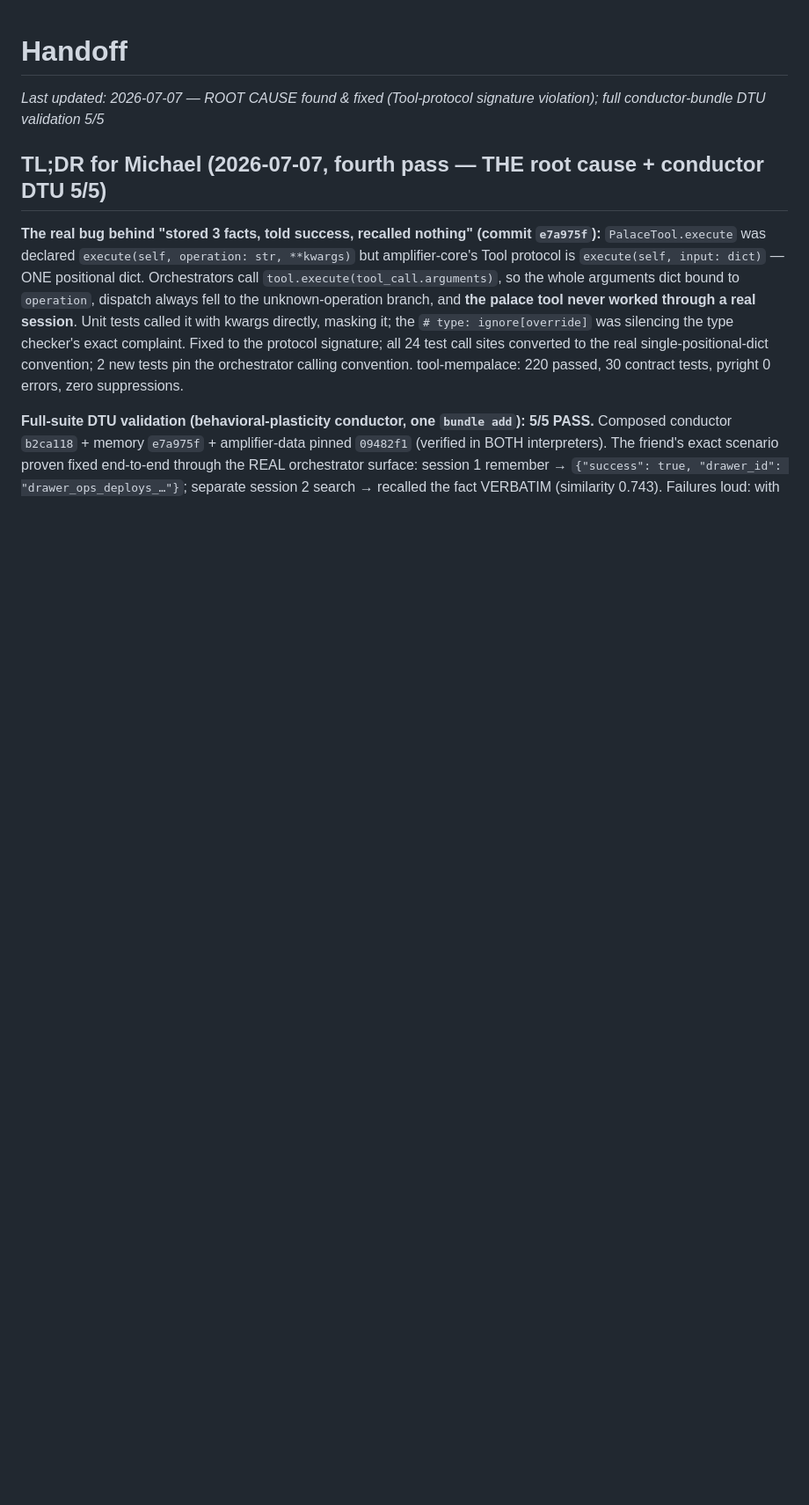
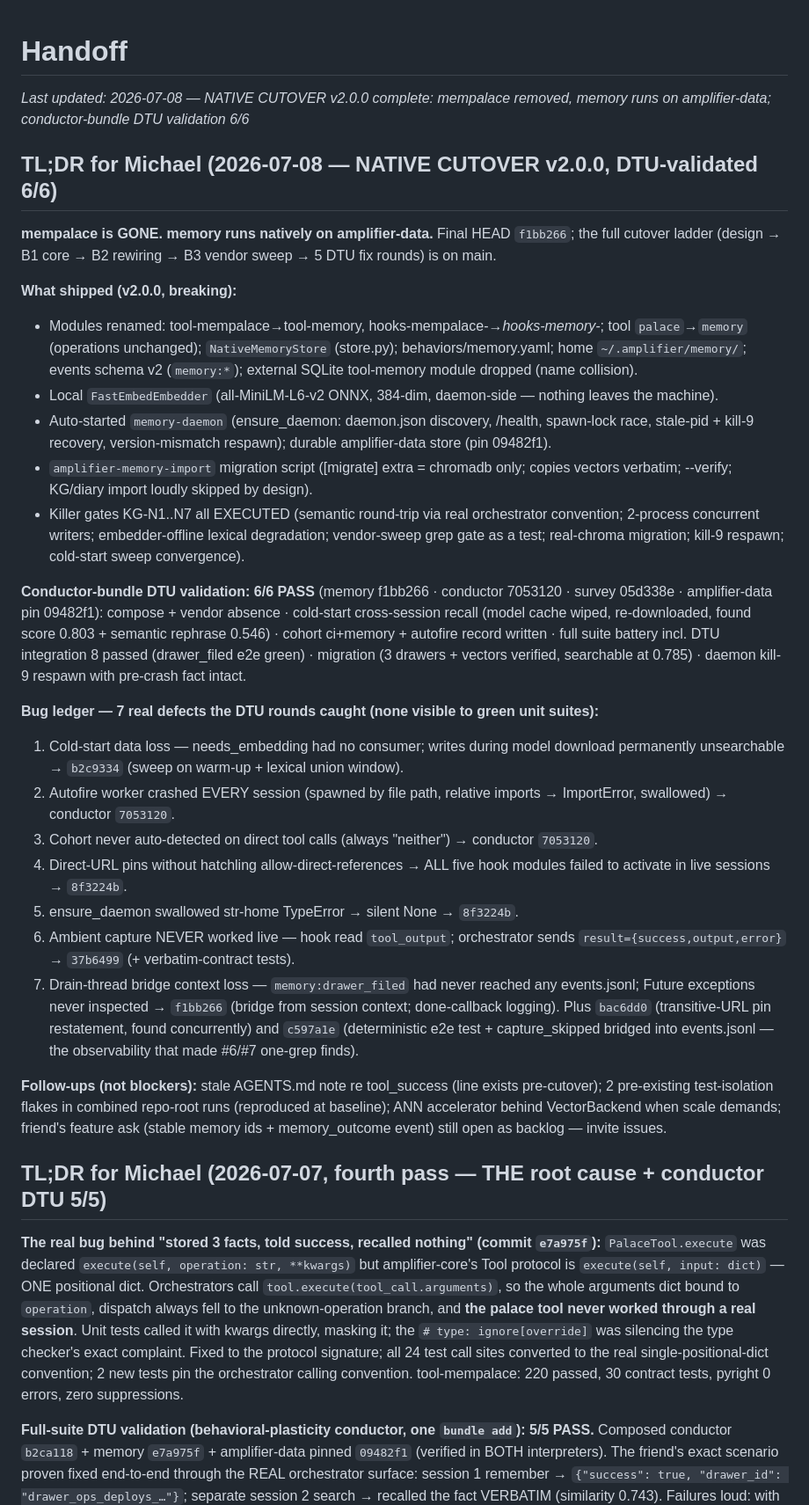
Before and after one commit to michaeljabbour/amplifier-bundle-memory, a Markdown page: project-context/HANDOFF.md, the part around the change. Shown at 88% size. Drawn GitHub-style; blank space fills up the shorter version.

Commit message:
docs(handoff): native cutover v2.0.0 complete — DTU 6/6, seven-bug ledger
records the cutover ladder (design → B1/B2/B3 → 5 DTU fix rounds), final SHAs, the 6/6 conductor DTU scorecard (compose+vendor absence, cold-start recall, cohort+autofire, suite battery incl. integration 8-passed, chroma migration, kill-9 respawn), and the ledger of 7 real defects the DTU rounds caught that green unit suites couldn't see.

Generated with [Amplifier](https://github.com/microsoft/amplifier)

Co-Authored-By: Amplifier <240397093+microsoft-amplifier@users.noreply.github.com>

```diff
--- a/project-context/HANDOFF.md
+++ b/project-context/HANDOFF.md
@@ -1,6 +1,51 @@
 # Handoff
 
-*Last updated: 2026-07-07 — ROOT CAUSE found & fixed (Tool-protocol signature violation); full conductor-bundle DTU validation 5/5*
+*Last updated: 2026-07-08 — NATIVE CUTOVER v2.0.0 complete: mempalace removed, memory runs on amplifier-data; conductor-bundle DTU validation 6/6*
+
+## TL;DR for Michael (2026-07-08 — NATIVE CUTOVER v2.0.0, DTU-validated 6/6)
+
+**mempalace is GONE. memory runs natively on amplifier-data.** Final HEAD `f1bb266`; the full
+cutover ladder (design → B1 core → B2 rewiring → B3 vendor sweep → 5 DTU fix rounds) is on main.
+
+**What shipped (v2.0.0, breaking):**
+- Modules renamed: tool-mempalace→tool-memory, hooks-mempalace-*→hooks-memory-*; tool `palace`→`memory`
+  (operations unchanged); `NativeMemoryStore` (store.py); behaviors/memory.yaml; home `~/.amplifier/memory/`;
+  events schema v2 (`memory:*`); external SQLite tool-memory module dropped (name collision).
+- Local `FastEmbedEmbedder` (all-MiniLM-L6-v2 ONNX, 384-dim, daemon-side — nothing leaves the machine).
+- Auto-started `memory-daemon` (ensure_daemon: daemon.json discovery, /health, spawn-lock race,
+  stale-pid + kill-9 recovery, version-mismatch respawn); durable amplifier-data store (pin 09482f1).
+- `amplifier-memory-import` migration script ([migrate] extra = chromadb only; copies vectors verbatim;
+  --verify; KG/diary import loudly skipped by design).
+- Killer gates KG-N1..N7 all EXECUTED (semantic round-trip via real orchestrator convention; 2-process
+  concurrent writers; embedder-offline lexical degradation; vendor-sweep grep gate as a test; real-chroma
+  migration; kill-9 respawn; cold-start sweep convergence).
+
+**Conductor-bundle DTU validation: 6/6 PASS** (memory f1bb266 · conductor 7053120 · survey 05d338e ·
+amplifier-data pin 09482f1): compose + vendor absence · cold-start cross-session recall (model cache
+wiped, re-downloaded, found score 0.803 + semantic rephrase 0.546) · cohort ci+memory + autofire record
+written · full suite battery incl. DTU integration 8 passed (drawer_filed e2e green) · migration
+(3 drawers + vectors verified, searchable at 0.785) · daemon kill-9 respawn with pre-crash fact intact.
+
+**Bug ledger — 7 real defects the DTU rounds caught (none visible to green unit suites):**
+1. Cold-start data loss — needs_embedding had no consumer; writes during model download permanently
+   unsearchable → `b2c9334` (sweep on warm-up + lexical union window).
+2. Autofire worker crashed EVERY session (spawned by file path, relative imports → ImportError,
+   swallowed) → conductor `7053120`.
+3. Cohort never auto-detected on direct tool calls (always "neither") → conductor `7053120`.
+4. Direct-URL pins without hatchling allow-direct-references → ALL five hook modules failed to
+   activate in live sessions → `8f3224b`.
+5. ensure_daemon swallowed str-home TypeError → silent None → `8f3224b`.
+6. Ambient capture NEVER worked live — hook read `tool_output`; orchestrator sends
+   `result={success,output,error}` → `37b6499` (+ verbatim-contract tests).
+7. Drain-thread bridge context loss — `memory:drawer_filed` had never reached any events.jsonl;
+   Future exceptions never inspected → `f1bb266` (bridge from session context; done-callback logging).
+Plus `bac6dd0` (transitive-URL pin restatement, found concurrently) and `c597a1e` (deterministic e2e
+test + capture_skipped bridged into events.jsonl — the observability that made #6/#7 one-grep finds).
+
+**Follow-ups (not blockers):** stale AGENTS.md note re tool_success (line exists pre-cutover);
+2 pre-existing test-isolation flakes in combined repo-root runs (reproduced at baseline); ANN
+accelerator behind VectorBackend when scale demands; friend's feature ask (stable memory ids +
+memory_outcome event) still open as backlog — invite issues.
 
 ## TL;DR for Michael (2026-07-07, fourth pass — THE root cause + conductor DTU 5/5)
 
```
